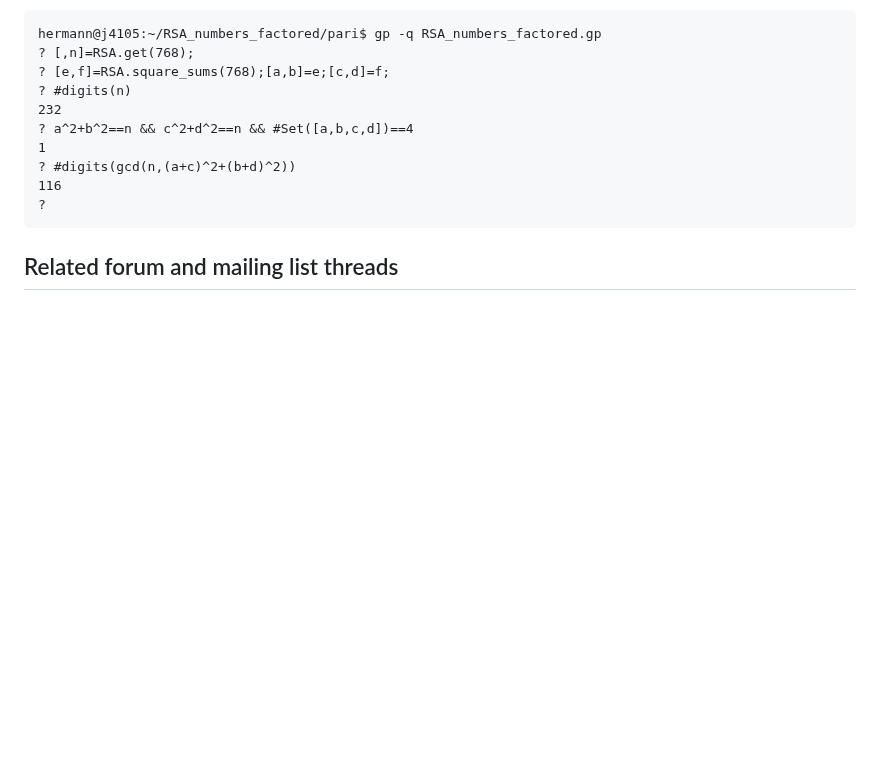
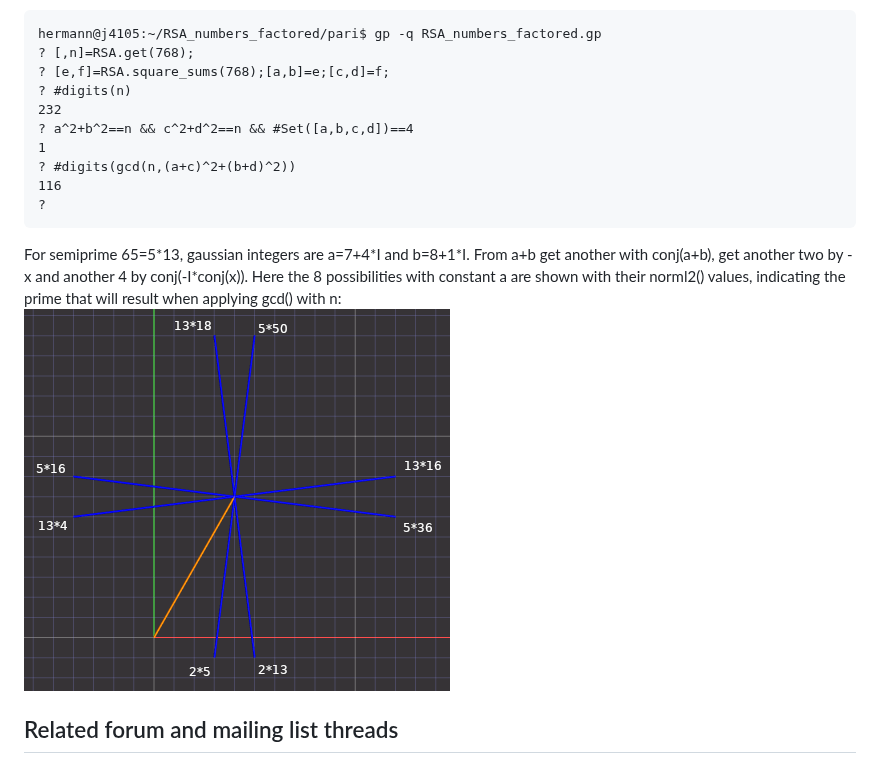
Before and after one commit to Hermann-SW/RSA_numbers_factored, a Markdown page: 1_sum_of_2_sqs_semiprime/README.md, the part around the change. Drawn GitHub-style; pictures changed too: 1_sum_of_2_sqs_semiprime/gaussian_integer.addition.norml2.png (added); blank space fills up the shorter version.

Commit message:
Add gaussian integer remarks

````diff
--- a/1_sum_of_2_sqs_semiprime/README.md
+++ b/1_sum_of_2_sqs_semiprime/README.md
@@ -40,6 +40,9 @@ hermann@j4105:~/RSA_numbers_factored/pari$ gp -q RSA_numbers_factored.gp
 ?
 ```
 
+For semiprime 65=5\*13, gaussian integers are a=7+4\*I and b=8+1\*I. From a+b   get another with conj(a+b), get another two by -x and another 4 by conj(-I\*conj(x)). Here the 8 possibilities with constant a are shown with their norml2() values, indicating the prime that will result when applying gcd() with n:
+![gaussian_integer.addition.norml2.png](gaussian_integer.addition.norml2.png)
+
 ## Related forum and mailing list threads
 
 - mersenneforum.org > Math Stuff > Computer Science & Computational Number Theory
````
